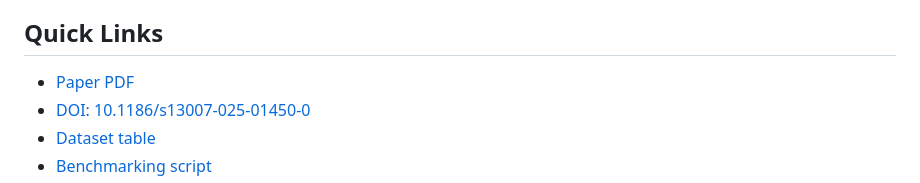
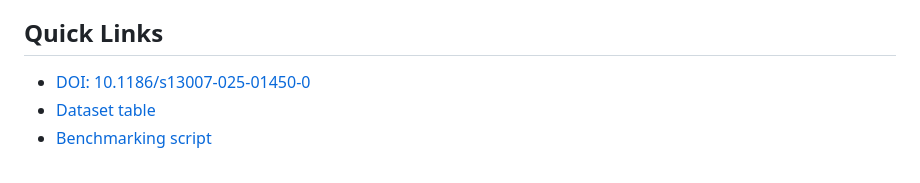
Before and after one commit to mshafay5/plant-disease-detection-review, a Markdown page: README.md, the part around the change. Rendered like a GitHub page.

Commit message:
Update README.md
Removed the link to the paper PDF from the README.

```diff
--- a/README.md
+++ b/README.md
@@ -4,7 +4,6 @@ This is the official companion repository for the open-access Plant Methods revi
 
 ## Quick Links
 
-- [Paper PDF](paper/review_paper.pdf)
 - [DOI: 10.1186/s13007-025-01450-0](https://doi.org/10.1186/s13007-025-01450-0)
 - [Dataset table](#datasets-from-the-review)
 - [Benchmarking script](scripts/finetune_classification.py)
```
